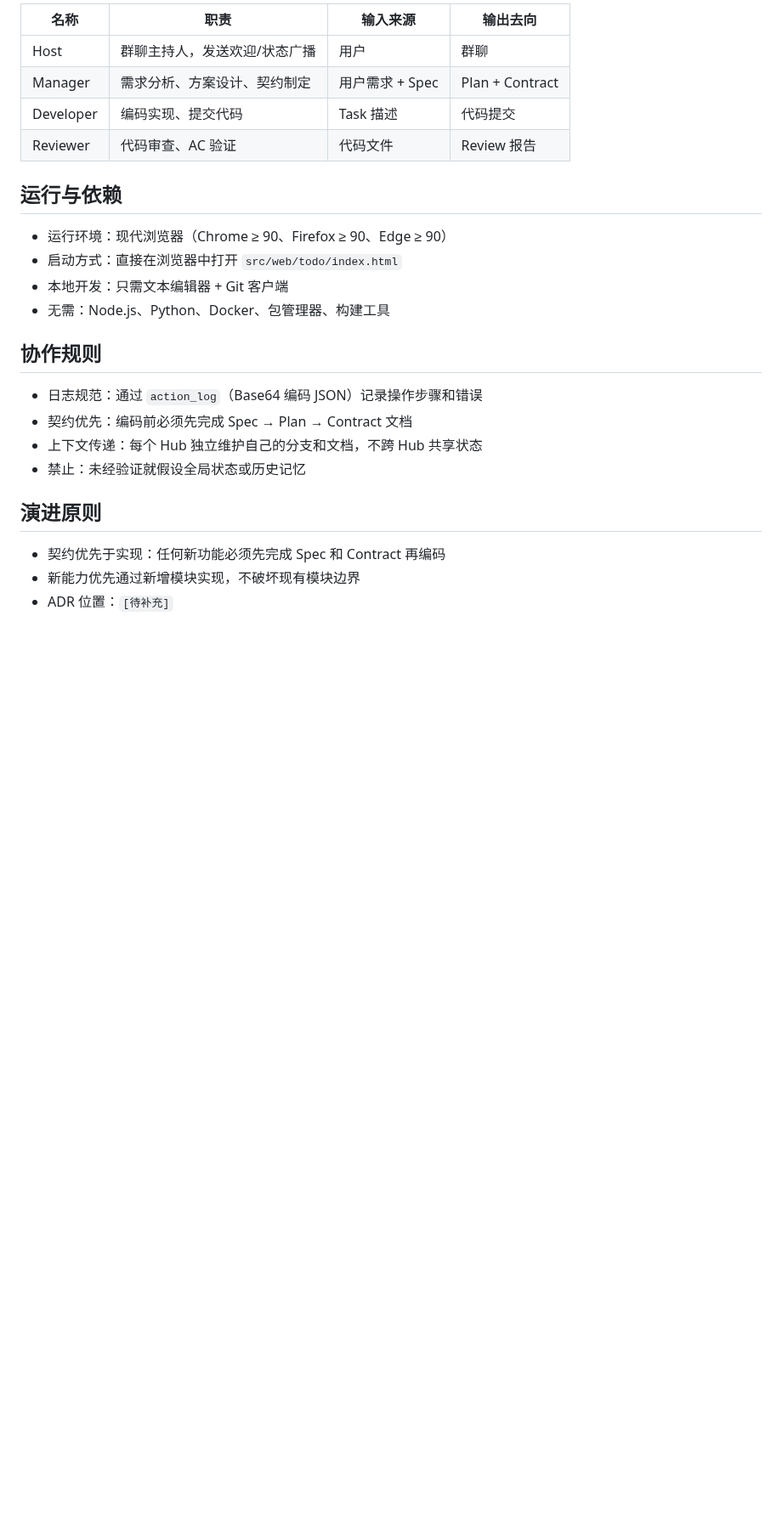
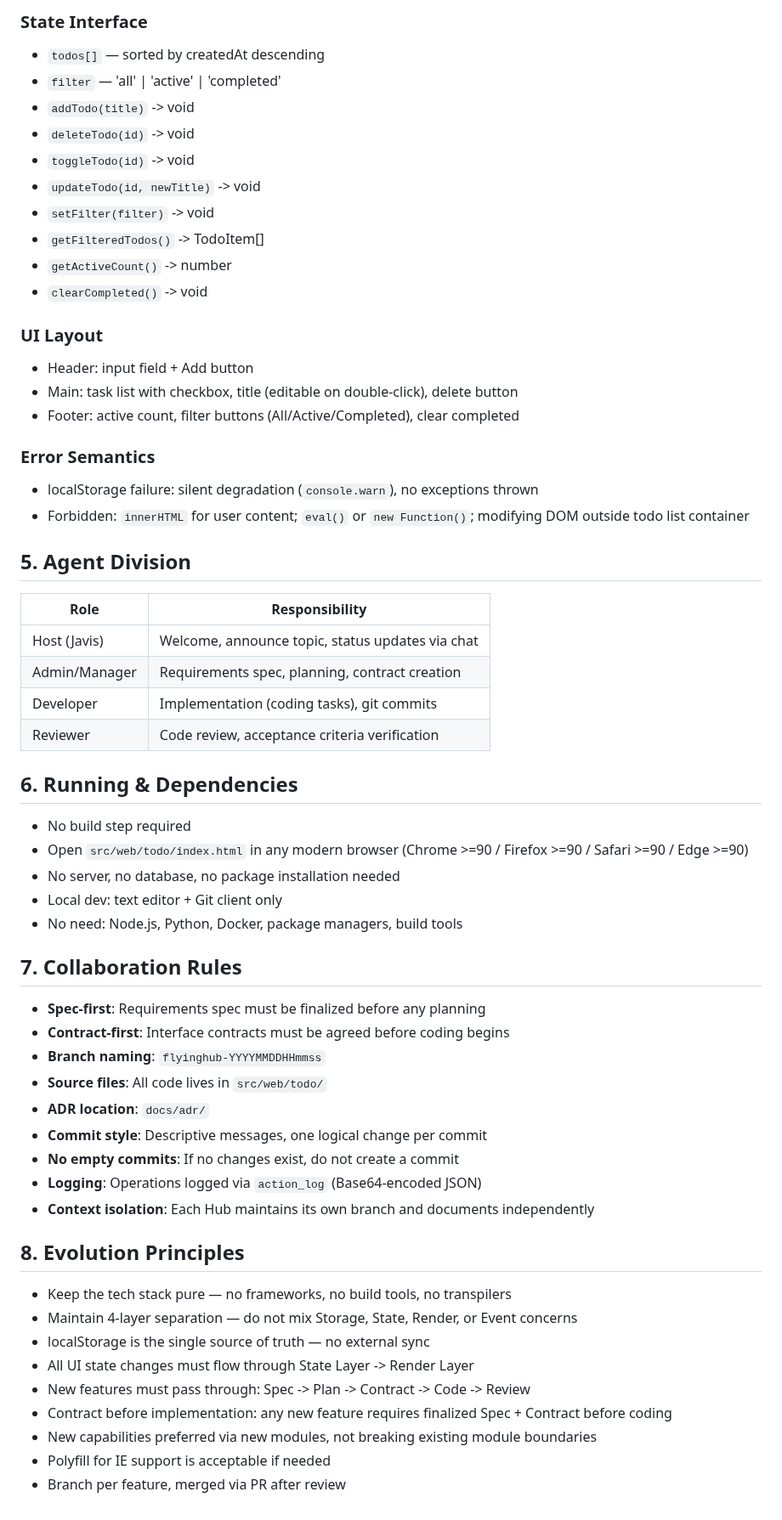
Before and after one commit to sensee-arch/test-repo, a Markdown page: .ai/about.md, the part around one of its changes. Shown at 85% size. GitHub-like rendering; blank space fills up the shorter version.

```diff
--- a/.ai/about.md
+++ b/.ai/about.md
@@ -47,27 +66,62 @@
 
-| 名称 | 职责 | 输入来源 | 输出去向 |
-|------|------|----------|----------|
-| Host | 群聊主持人，发送欢迎/状态广播 | 用户 | 群聊 |
-| Manager | 需求分析、方案设计、契约制定 | 用户需求 + Spec | Plan + Contract |
-| Developer | 编码实现、提交代码 | Task 描述 | 代码提交 |
-| Reviewer | 代码审查、AC 验证 | 代码文件 | Review 报告 |
+### State Interface
+- `todos[]` — sorted by createdAt descending
+- `filter` — 'all' | 'active' | 'completed'
+- `addTodo(title)` -> void
+- `deleteTodo(id)` -> void
+- `toggleTodo(id)` -> void
+- `updateTodo(id, newTitle)` -> void
+- `setFilter(filter)` -> void
+- `getFilteredTodos()` -> TodoItem[]
+- `getActiveCount()` -> number
+- `clearCompleted()` -> void
 
-## 运行与依赖
+### UI Layout
+- Header: input field + Add button
+- Main: task list with checkbox, title (editable on double-click), delete button
+- Footer: active count, filter buttons (All/Active/Completed), clear completed
 
-- 运行环境：现代浏览器（Chrome ≥ 90、Firefox ≥ 90、Edge ≥ 90）
-- 启动方式：直接在浏览器中打开 `src/web/todo/index.html`
-- 本地开发：只需文本编辑器 + Git 客户端
-- 无需：Node.js、Python、Docker、包管理器、构建工具
+### Error Semantics
+- localStorage failure: silent degradation (`console.warn`), no exceptions thrown
+- Forbidden: `innerHTML` for user content; `eval()` or `new Function()`; modifying DOM outside todo list container
 
-## 协作规则
+## 5. Agent Division
 
-- 日志规范：通过 `action_log`（Base64 编码 JSON）记录操作步骤和错误
-- 契约优先：编码前必须先完成 Spec → Plan → Contract 文档
-- 上下文传递：每个 Hub 独立维护自己的分支和文档，不跨 Hub 共享状态
-- 禁止：未经验证就假设全局状态或历史记忆
+| Role | Responsibility |
+|------|---------------|
+| Host (Javis) | Welcome, announce topic, status updates via chat |
+| Admin/Manager | Requirements spec, planning, contract creation |
+| Developer | Implementation (coding tasks), git commits |
+| Reviewer | Code review, acceptance criteria verification |
 
-## 演进原则
+## 6. Running & Dependencies
 
-- 契约优先于实现：任何新功能必须先完成 Spec 和 Contract 再编码
-- 新能力优先通过新增模块实现，不破坏现有模块边界
-- ADR 位置：`[待补充]`
+- No build step required
+- Open `src/web/todo/index.html` in any modern browser (Chrome >=90 / Firefox >=90 / Safari >=90 / Edge >=90)
+- No server, no database, no package installation needed
+- Local dev: text editor + Git client only
+- No need: Node.js, Python, Docker, package managers, build tools
+
+## 7. Collaboration Rules
+
+- **Spec-first**: Requirements spec must be finalized before any planning
+- **Contract-first**: Interface contracts must be agreed before coding begins
+- **Branch naming**: `flyinghub-YYYYMMDDHHmmss`
+- **Source files**: All code lives in `src/web/todo/`
+- **ADR location**: `docs/adr/`
+- **Commit style**: Descriptive messages, one logical change per commit
+- **No empty commits**: If no changes exist, do not create a commit
+- **Logging**: Operations logged via `action_log` (Base64-encoded JSON)
+- **Context isolation**: Each Hub maintains its own branch and documents independently
+
+## 8. Evolution Principles
+
+- Keep the tech stack pure — no frameworks, no build tools, no transpilers
+- Maintain 4-layer separation — do not mix Storage, State, Render, or Event concerns
+- localStorage is the single source of truth — no external sync
+- All UI state changes must flow through State Layer -> Render Layer
+- New features must pass through: Spec -> Plan -> Contract -> Code -> Review
+- Contract before implementation: any new feature requires finalized Spec + Contract before coding
+- New capabilities preferred via new modules, not breaking existing module boundaries
+- Polyfill for IE support is acceptable if needed
+- Branch per feature, merged via PR after review
```
Also changed, not shown: other parts of .ai/about.md (+52 -33 lines).
